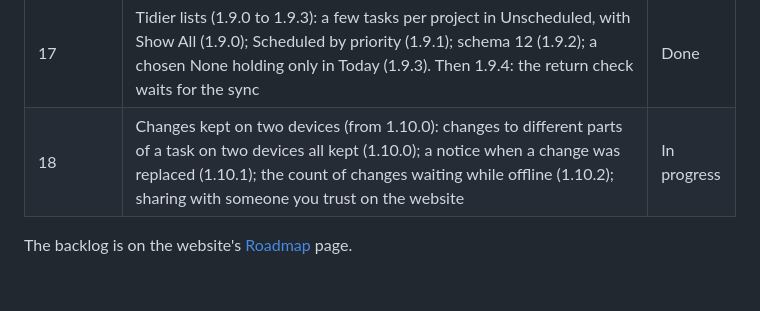
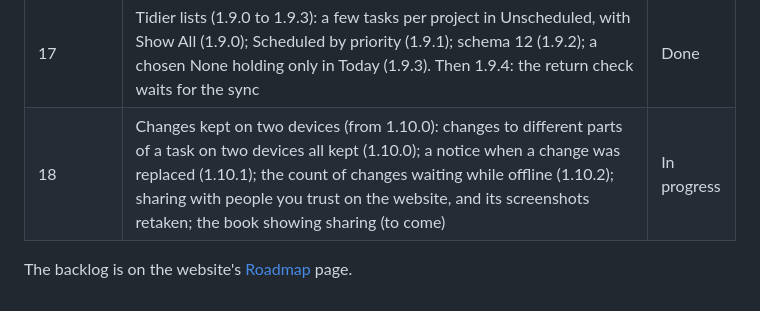
Before and after one commit to CyberAdvisor/MyTasks, a Markdown page: DEVELOPMENT.md, the part around the change. Drawn GitHub-style.

```diff
--- a/DEVELOPMENT.md
+++ b/DEVELOPMENT.md
@@ -201,6 +201,6 @@ v1 is built in milestones, each a pull request.
 | 15 | New logo (1.7.0): MT above a check in a circle, in teal, for the app, its icons and the website; screenshots on the website and in the README retaken; the book updated with its pictures retaken | Done |
 | 16 | Formatted notes (1.8.0 to 1.8.4): bold, italic, lists and clickable links in task and project notes; fixes on phones; clickable links in checklist items; larger text on the Mac; Apple Pencil drags only after a long press | Done |
 | 17 | Tidier lists (1.9.0 to 1.9.3): a few tasks per project in Unscheduled, with Show All (1.9.0); Scheduled by priority (1.9.1); schema 12 (1.9.2); a chosen None holding only in Today (1.9.3). Then 1.9.4: the return check waits for the sync | Done |
-| 18 | Changes kept on two devices (from 1.10.0): changes to different parts of a task on two devices all kept (1.10.0); a notice when a change was replaced (1.10.1); the count of changes waiting while offline (1.10.2); sharing with someone you trust on the website | In progress |
+| 18 | Changes kept on two devices (from 1.10.0): changes to different parts of a task on two devices all kept (1.10.0); a notice when a change was replaced (1.10.1); the count of changes waiting while offline (1.10.2); sharing with people you trust on the website, and its screenshots retaken; the book showing sharing (to come) | In progress |
 
 The backlog is on the website's [Roadmap](https://mytasks.fyi/roadmap/) page.
```
Also changed, not shown: README.md (+1 -1 lines), docs/images/today.png, site/assets/shots/desktop-dark.png, site/assets/shots/desktop-light.png, site/assets/shots/phone-light.png, 7 other files.
